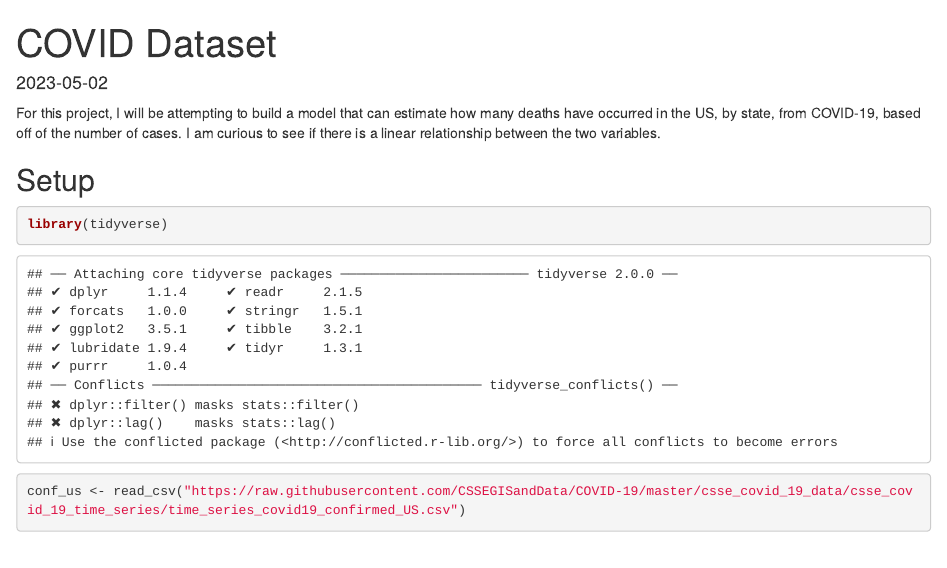
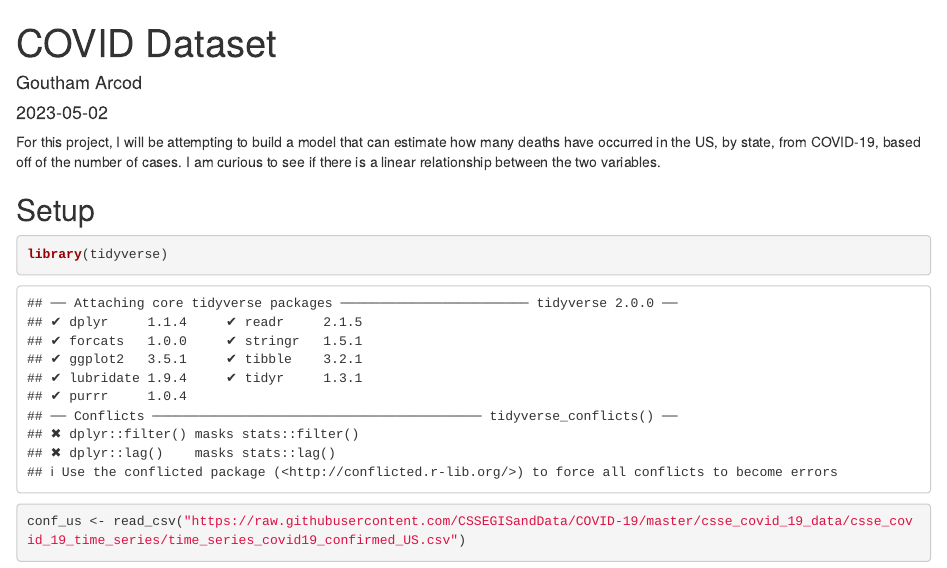
Before and after one commit to gauthamarcot/cu-project-dsaf, an R Markdown document (covid_final.Rmd): the page in a window 1100 px wide, from its top. Rendered offline with R 4.5, knitr and Pandoc, with nearby package versions; some code elsewhere in the file could not run offline.

Commit message:
Update covid_final.Rmd

```diff
--- a/covid_final.Rmd
+++ b/covid_final.Rmd
@@ -1,6 +1,7 @@
 ---
 title: "COVID Dataset"
 output: html_document
+author: "Goutham Arcod"
 date: "2023-05-02"
 ---
 
```
